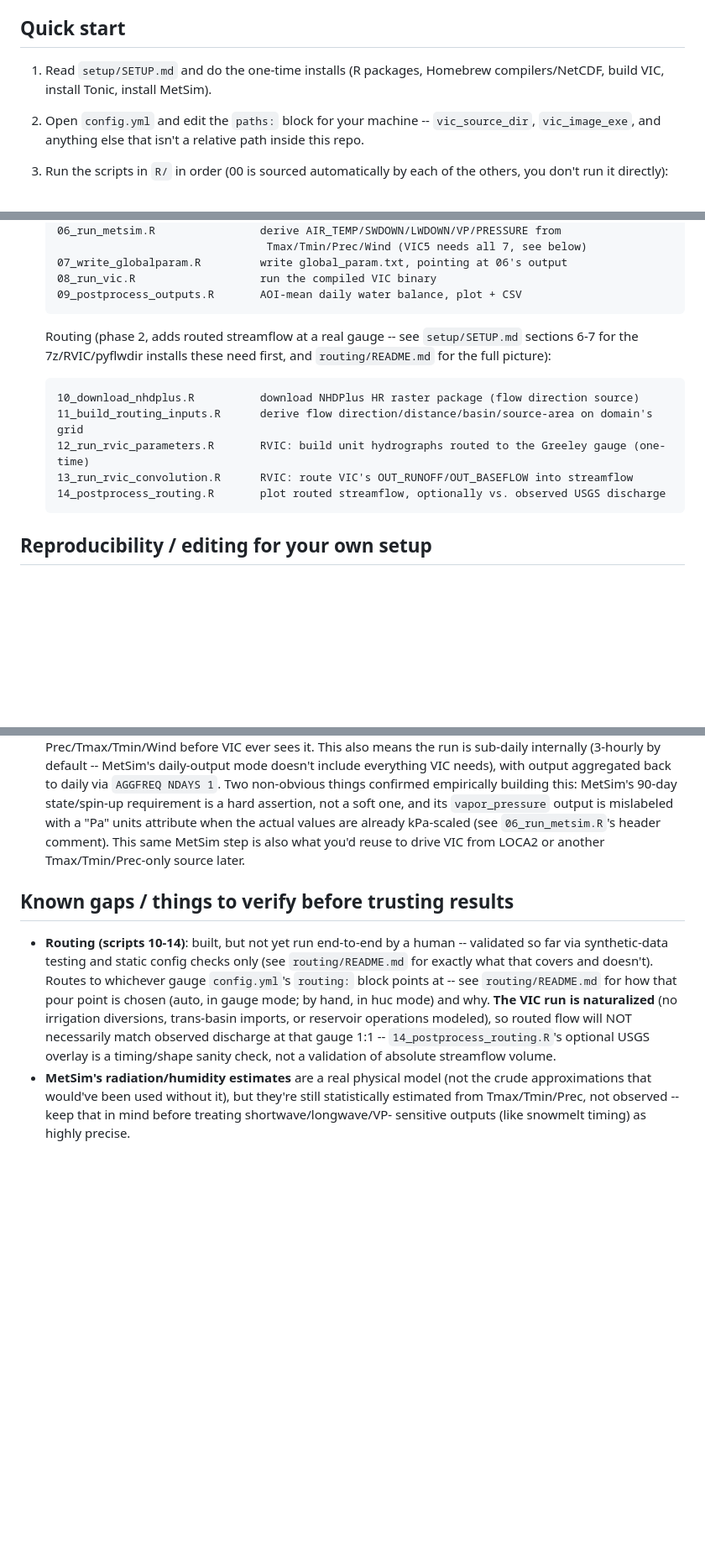
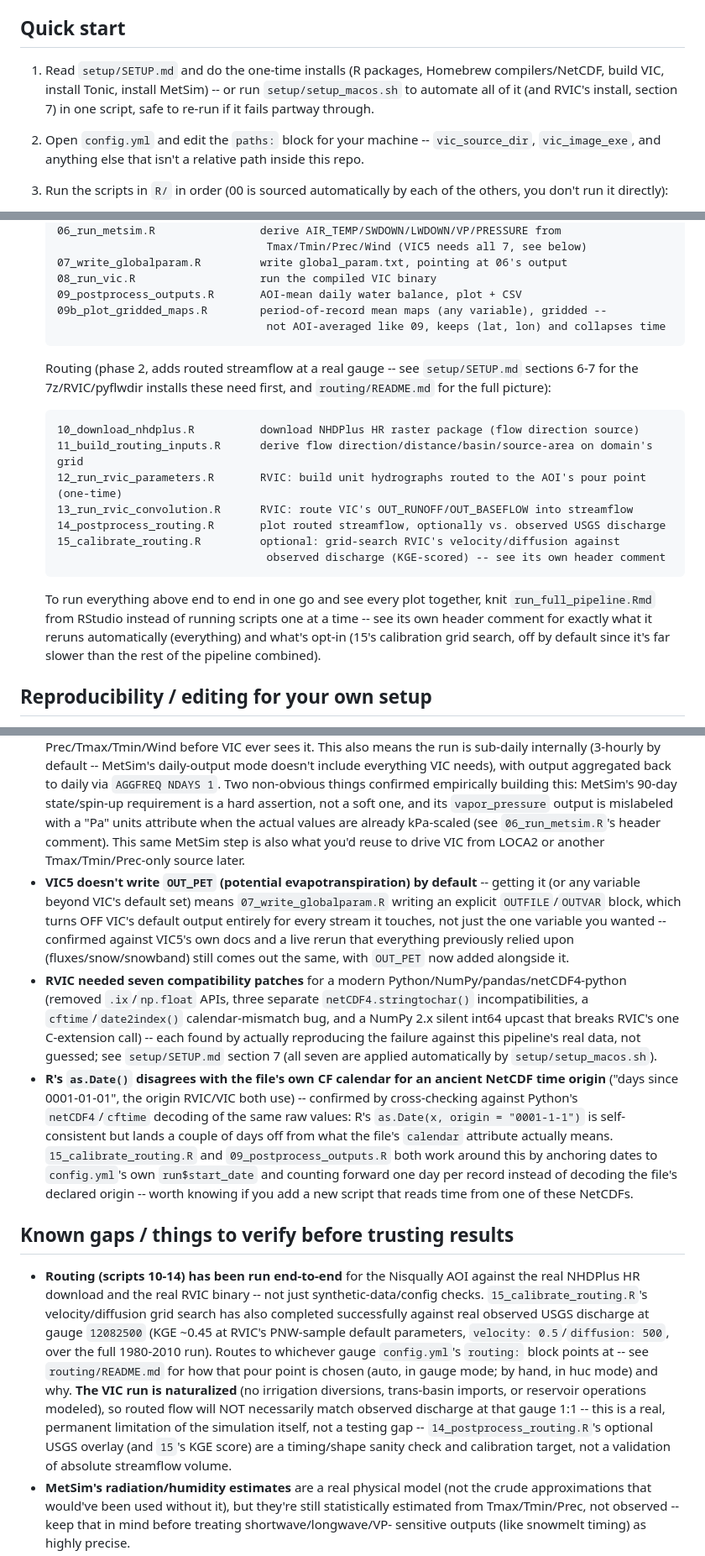
Before and after one commit to KECognac/run_vic_aoi, a Markdown page: README.md, 3 parts joined by grey strips. Shown at 84% size. Drawn GitHub-style; blank space fills up the shorter version.

````diff
--- a/README.md
+++ b/README.md
@@ -18,7 +18,7 @@ Runs the VIC hydrologic model (image driver) for an area of interest, using Livn
 
 ## Quick start
 
-1.  Read `setup/SETUP.md` and do the one-time installs (R packages, Homebrew compilers/NetCDF, build VIC, install Tonic, install MetSim).
+1.  Read `setup/SETUP.md` and do the one-time installs (R packages, Homebrew compilers/NetCDF, build VIC, install Tonic, install MetSim) -- or run `setup/setup_macos.sh` to automate all of it (and RVIC's install, section 7) in one script, safe to re-run if it fails partway through.
 
 2.  Open `config.yml` and edit the `paths:` block for your machine -- `vic_source_dir`, `vic_image_exe`, and anything else that isn't a relative path inside this repo.
 
@@ -38,6 +38,8 @@ Runs the VIC hydrologic model (image driver) for an area of interest, using Livn
     07_write_globalparam.R         write global_param.txt, pointing at 06's output
     08_run_vic.R                   run the compiled VIC binary
     09_postprocess_outputs.R       AOI-mean daily water balance, plot + CSV
+    09b_plot_gridded_maps.R        period-of-record mean maps (any variable), gridded --
+                                    not AOI-averaged like 09, keeps (lat, lon) and collapses time
     ```
 
     Routing (phase 2, adds routed streamflow at a real gauge -- see `setup/SETUP.md` sections 6-7 for the 7z/RVIC/pyflwdir installs these need first, and `routing/README.md` for the full picture):
@@ -45,10 +47,14 @@ Runs the VIC hydrologic model (image driver) for an area of interest, using Livn
     ```
     10_download_nhdplus.R          download NHDPlus HR raster package (flow direction source)
     11_build_routing_inputs.R      derive flow direction/distance/basin/source-area on domain's grid
-    12_run_rvic_parameters.R       RVIC: build unit hydrographs routed to the Greeley gauge (one-time)
+    12_run_rvic_parameters.R       RVIC: build unit hydrographs routed to the AOI's pour point (one-time)
     13_run_rvic_convolution.R      RVIC: route VIC's OUT_RUNOFF/OUT_BASEFLOW into streamflow
     14_postprocess_routing.R       plot routed streamflow, optionally vs. observed USGS discharge
+    15_calibrate_routing.R         optional: grid-search RVIC's velocity/diffusion against
+                                    observed discharge (KGE-scored) -- see its own header comment
     ```
+
+    To run everything above end to end in one go and see every plot together, knit `run_full_pipeline.Rmd` from RStudio instead of running scripts one at a time -- see its own header comment for exactly what it reruns automatically (everything) and what's opt-in (15's calibration grid search, off by default since it's far slower than the rest of the pipeline combined).
 
 ## Reproducibility / editing for your own setup
 
@@ -74,9 +80,12 @@ All four come out of the University of Washington hydrology group's VIC tooling,
 - **Grid alignment**: Tonic's own grid-building step leaves tiny floating-point drift in the params NetCDF's lat/lon spacing (an extra, fully-masked row/column vs. the forcing grid's exact spacing). VIC requires DOMAIN/PARAMS/FORCING to share identical coordinates, so `05_build_domain.R` snaps params onto the forcing grid's precise coordinates before writing domain.nc (see `python/align_params_to_forcing.py`) -- confirmed empirically that every forcing cell lands on a valid params cell after snapping, with \~0.003 deg residual (floating-point noise, not a real offset).
 - **Building VIC on macOS/Homebrew hits five separate errors in sequence** (missing `mpicc`, Apple clang not supporting `-fopenmp`, missing SDK headers/libs, duplicate-symbol link errors from GCC 10+'s `-fno-common` default) -- all found and fixed getting this repo's test run compiled; see `setup/SETUP.md` section 3 for the exact fixes, in the order they actually came up.
 - **VIC5 dropped MTCLIM** (confirmed from VIC's own 5.0.1 release notes): neither driver can take Tmax/Tmin/Prec directly anymore, the way VIC4 used to. VIC5's image driver requires AIR_TEMP/PREC/PRESSURE/SWDOWN/ LWDOWN/VP/WIND supplied directly, so `06_run_metsim.R` runs MetSim (UW-Hydro's own standalone MTCLIM replacement) to derive the full set from Livneh's Prec/Tmax/Tmin/Wind before VIC ever sees it. This also means the run is sub-daily internally (3-hourly by default -- MetSim's daily-output mode doesn't include everything VIC needs), with output aggregated back to daily via `AGGFREQ NDAYS 1`. Two non-obvious things confirmed empirically building this: MetSim's 90-day state/spin-up requirement is a hard assertion, not a soft one, and its `vapor_pressure` output is mislabeled with a "Pa" units attribute when the actual values are already kPa-scaled (see `06_run_metsim.R`'s header comment). This same MetSim step is also what you'd reuse to drive VIC from LOCA2 or another Tmax/Tmin/Prec-only source later.
+- **VIC5 doesn't write `OUT_PET` (potential evapotranspiration) by default** -- getting it (or any variable beyond VIC's default set) means `07_write_globalparam.R` writing an explicit `OUTFILE`/`OUTVAR` block, which turns OFF VIC's default output entirely for every stream it touches, not just the one variable you wanted -- confirmed against VIC5's own docs and a live rerun that everything previously relied upon (fluxes/snow/snowband) still comes out the same, with `OUT_PET` now added alongside it.
+- **RVIC needed seven compatibility patches** for a modern Python/NumPy/pandas/netCDF4-python (removed `.ix`/`np.float` APIs, three separate `netCDF4.stringtochar()` incompatibilities, a `cftime`/`date2index()` calendar-mismatch bug, and a NumPy 2.x silent int64 upcast that breaks RVIC's one C-extension call) -- each found by actually reproducing the failure against this pipeline's real data, not guessed; see `setup/SETUP.md` section 7 (all seven are applied automatically by `setup/setup_macos.sh`).
+- **R's `as.Date()` disagrees with the file's own CF calendar for an ancient NetCDF time origin** ("days since 0001-01-01", the origin RVIC/VIC both use) -- confirmed by cross-checking against Python's `netCDF4`/`cftime` decoding of the same raw values: R's `as.Date(x, origin = "0001-1-1")` is self-consistent but lands a couple of days off from what the file's `calendar` attribute actually means. `15_calibrate_routing.R` and `09_postprocess_outputs.R` both work around this by anchoring dates to `config.yml`'s own `run$start_date` and counting forward one day per record instead of decoding the file's declared origin -- worth knowing if you add a new script that reads time from one of these NetCDFs.
 
 ## Known gaps / things to verify before trusting results
 
-- **Routing (scripts 10-14)**: built, but not yet run end-to-end by a human -- validated so far via synthetic-data testing and static config checks only (see `routing/README.md` for exactly what that covers and doesn't). Routes to whichever gauge `config.yml`'s `routing:` block points at -- see `routing/README.md` for how that pour point is chosen (auto, in gauge mode; by hand, in huc mode) and why. **The VIC run is naturalized** (no irrigation diversions, trans-basin imports, or reservoir operations modeled), so routed flow will NOT necessarily match observed discharge at that gauge 1:1 -- `14_postprocess_routing.R`'s optional USGS overlay is a timing/shape sanity check, not a validation of absolute streamflow volume.
+- **Routing (scripts 10-14) has been run end-to-end** for the Nisqually AOI against the real NHDPlus HR download and the real RVIC binary -- not just synthetic-data/config checks. `15_calibrate_routing.R`'s velocity/diffusion grid search has also completed successfully against real observed USGS discharge at gauge `12082500` (KGE \~0.45 at RVIC's PNW-sample default parameters, `velocity: 0.5`/`diffusion: 500`, over the full 1980-2010 run). Routes to whichever gauge `config.yml`'s `routing:` block points at -- see `routing/README.md` for how that pour point is chosen (auto, in gauge mode; by hand, in huc mode) and why. **The VIC run is naturalized** (no irrigation diversions, trans-basin imports, or reservoir operations modeled), so routed flow will NOT necessarily match observed discharge at that gauge 1:1 -- this is a real, permanent limitation of the simulation itself, not a testing gap -- `14_postprocess_routing.R`'s optional USGS overlay (and `15`'s KGE score) are a timing/shape sanity check and calibration target, not a validation of absolute streamflow volume.
 - **MetSim's radiation/humidity estimates** are a real physical model (not the crude approximations that would've been used without it), but they're still statistically estimated from Tmax/Tmin/Prec, not observed -- keep that in mind before treating shortwave/longwave/VP- sensitive outputs (like snowmelt timing) as highly precise.
 - **Cite the data** -- see `CITATION.md` for the full required + optional citation list -- in anything produced from this pipeline. If you use MetSim, cite it too (see MetSim's GitHub repo / relevant papers).
````
Also changed, not shown: other parts of README.md (+1 -1 lines), routing/README.md (+43 -11 lines).
